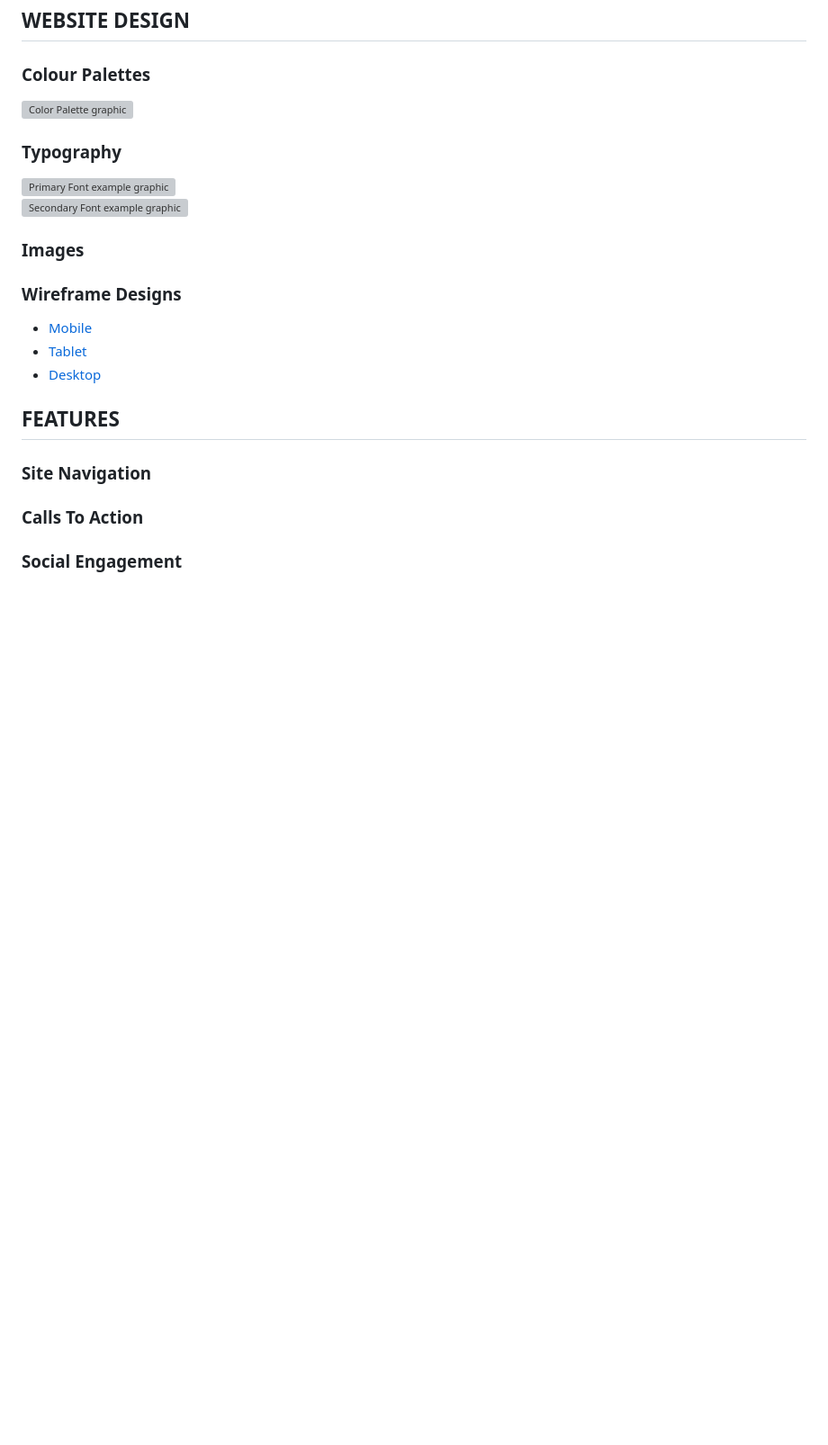
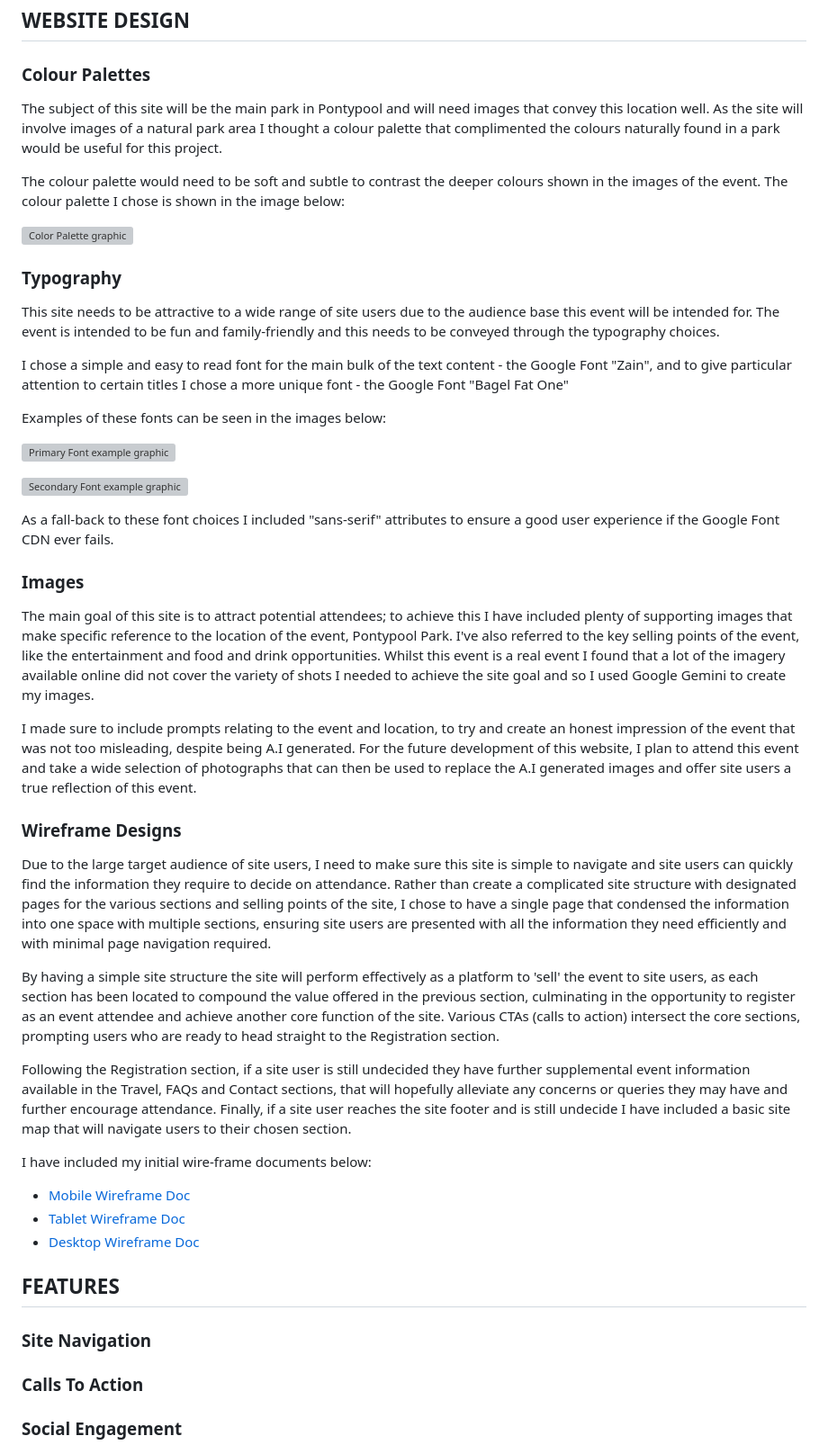
Before and after one commit to JDeakin25/Milestones-Project-1-P3, a Markdown page: README.md, the part around the change. Shown: that part at 90% size. Rendered like a GitHub page; blank space fills up the shorter version; grey boxes are pictures that could not be loaded.

Commit message:
Update readme.md with Website Design content

```diff
--- a/README.md
+++ b/README.md
@@ -174,19 +174,46 @@ Pontypool Community Council are the intended site owners and will expect clarity
 
 ### Colour Palettes
 
+The subject of this site will be the main park in Pontypool and will need images that convey this location well. As the site will involve images of a natural park area I thought a colour palette that complimented the colours naturally found in a park would be useful for this project.
+
+The colour palette would need to be soft and subtle to contrast the deeper colours shown in the images of the event. The colour palette I chose is shown in the image below:
+
 ![Color Palette graphic](docs/color-palette.webp)
 
 ### Typography
 
+This site needs to be attractive to a wide range of site users due to the audience base this event will be intended for. The event is intended to be fun and family-friendly and this needs to be conveyed through the typography choices.
+
+I chose a simple and easy to read font for the main bulk of the text content - the Google Font "Zain", and to give particular attention to certain titles I chose a more unique font - the Google Font "Bagel Fat One"
+
+Examples of these fonts can be seen in the images below:
+
 ![Primary Font example graphic](docs/font-primary.webp)
+
 ![Secondary Font example graphic](docs/font-secondary.webp)
+
+As a fall-back to these font choices I included "sans-serif" attributes to ensure a good user experience if the Google Font CDN ever fails.
 
 ### Images
 
+The main goal of this site is to attract potential attendees; to achieve this I have included plenty of supporting images that make specific reference to the location of the event, Pontypool Park. I've also referred to the key selling points of the event, like the entertainment and food and drink opportunities. Whilst this event is a real event I found that a lot of the imagery available online did not cover the variety of shots I needed to achieve the site goal and so I used Google Gemini to create my images.
+
+I made sure to include prompts relating to the event and location, to try and create an honest impression of the event that was not too misleading, despite being A.I generated. For the future development of this website, I plan to attend this event and take a wide selection of photographs that can then be used to replace the A.I generated images and offer site users a true reflection of this event.
+
+
 ### Wireframe Designs
-  * [Mobile](docs/mobilewireframe.pdf)
-  * [Tablet](docs/tabletwireframe.pdf)
-  * [Desktop](docs/desktopwireframe.pdf)
+
+Due to the large target audience of site users, I need to make sure this site is simple to navigate and site users can quickly find the information they require to decide on attendance. Rather than create a complicated site structure with designated pages for the various sections and selling points of the site, I chose to have a single page that condensed the information into one space with multiple sections, ensuring site users are presented with all the information they need efficiently and with minimal page navigation required.
+
+By having a simple site structure the site will perform effectively as a platform to 'sell' the event to site users, as each section has been located to compound the value offered in the previous section, culminating in the opportunity to register as an event attendee and achieve another core function of the site. Various CTAs (calls to action) intersect the core sections, prompting users who are ready to head straight to the Registration section.
+
+Following the Registration section, if a site user is still undecided they have further supplemental event information available in the Travel, FAQs and Contact sections, that will hopefully alleviate any concerns or queries they may have and further encourage attendance. Finally, if a site user reaches the site footer and is still undecide I have included a basic site map that will navigate users to their chosen section.
+
+I have included my initial wire-frame documents below:
+
+  * [Mobile Wireframe Doc](docs/mobilewireframe.pdf)
+  * [Tablet Wireframe Doc](docs/tabletwireframe.pdf)
+  * [Desktop Wireframe Doc](docs/desktopwireframe.pdf)
 
 ## FEATURES
 
```
